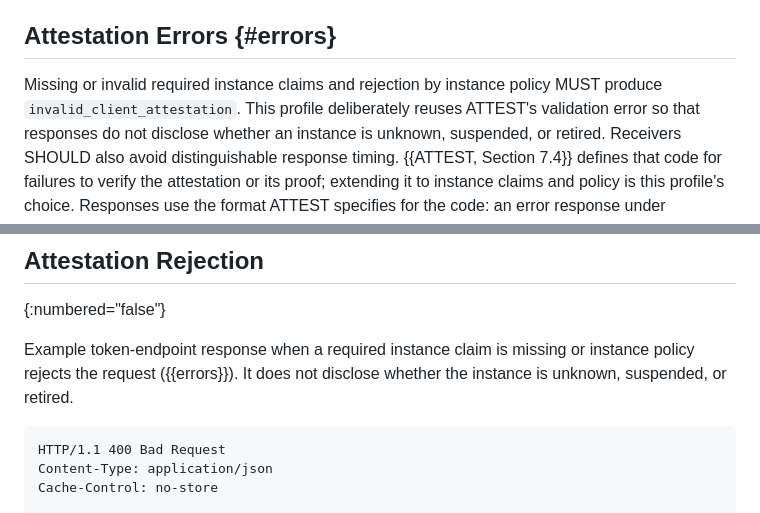
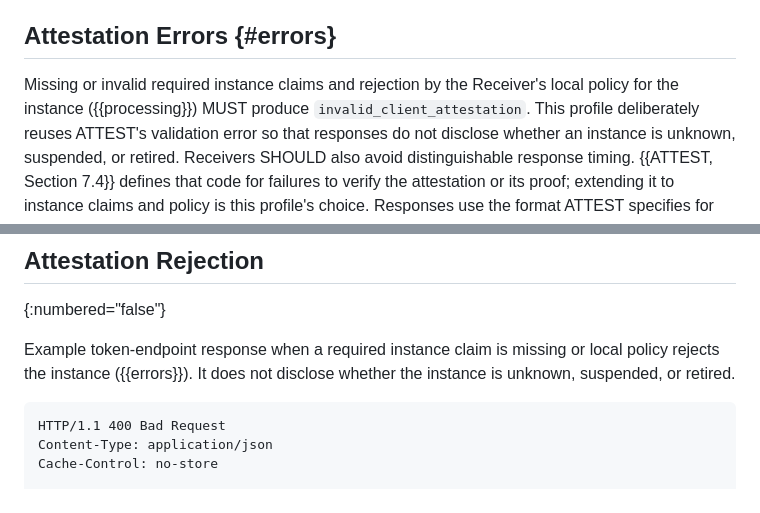
Before and after one commit to mcguinness/draft-mcguinness-oauth-client-instance-id, a Markdown page: draft-mcguinness-oauth-client-instance-id.md, 2 parts joined by grey strips. GitHub-like rendering.

Commit message:
Use one name for the Receiver's instance policy

```diff
--- a/draft-mcguinness-oauth-client-instance-id.md
+++ b/draft-mcguinness-oauth-client-instance-id.md
@@ -419,8 +419,9 @@ attestation is the client authentication method.
 
 ## Attestation Errors {#errors}
 
-Missing or invalid required instance claims and rejection by instance
-policy MUST produce `invalid_client_attestation`. This profile
+Missing or invalid required instance claims and rejection by the
+Receiver's local policy for the instance ({{processing}}) MUST produce
+`invalid_client_attestation`. This profile
 deliberately reuses ATTEST's validation error so that responses do not
 disclose whether an instance is unknown, suspended, or retired.
 Receivers SHOULD also avoid distinguishable response timing. {{ATTEST,
@@ -990,7 +991,7 @@ context would have to define its upstream association explicitly.
 {:numbered="false"}
 
 Example token-endpoint response when a required instance claim is
-missing or instance policy rejects the request ({{errors}}). It does
+missing or local policy rejects the instance ({{errors}}). It does
 not disclose whether the instance is unknown, suspended, or retired.
 
 ~~~ http-message
```
